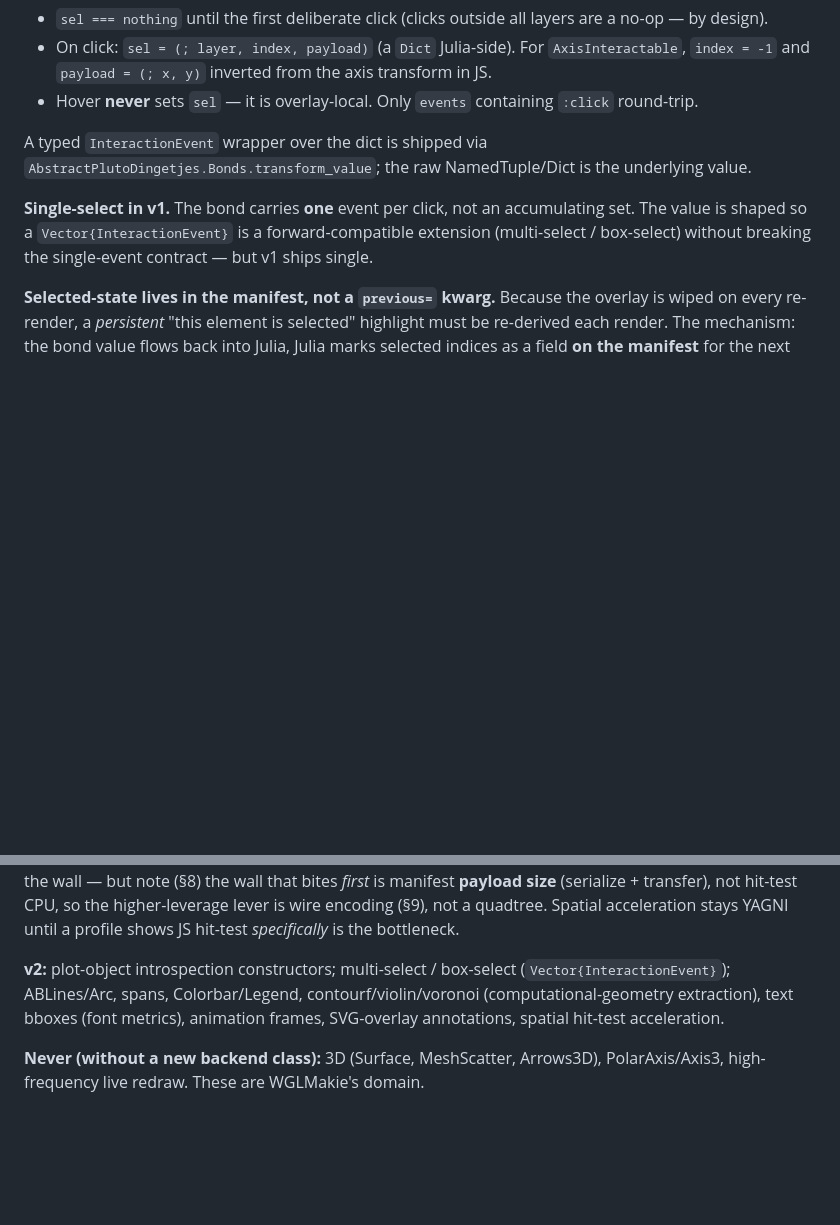
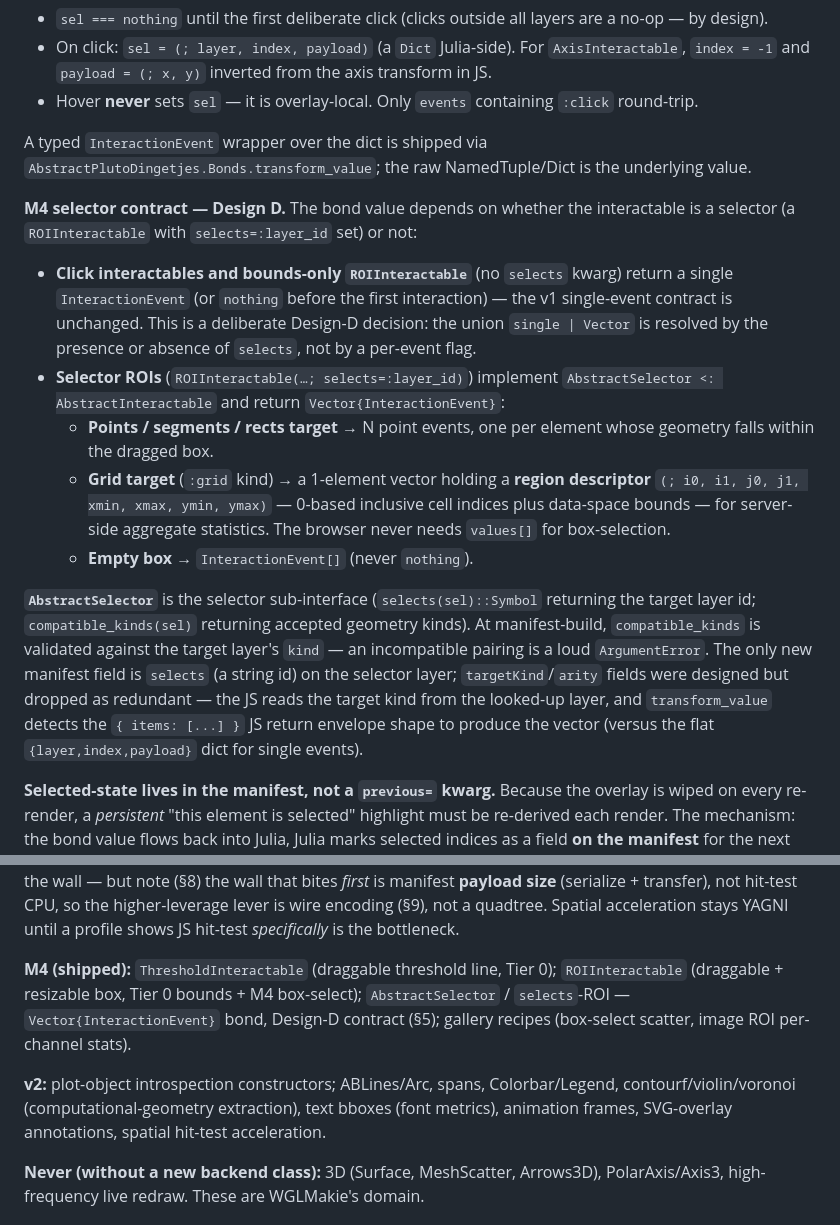
Before and after one commit to jowch/Holo.jl, a Markdown page: docs/architecture.md, 2 parts joined by grey strips. Rendered like a GitHub page; blank space fills up the shorter version.

Commit message:
M4: reconcile architecture/perf/roadmap docs for box-select

```diff
--- a/docs/architecture.md
+++ b/docs/architecture.md
@@ -271,9 +271,31 @@ no-server architecture.
 A typed `InteractionEvent` wrapper over the dict is shipped via
 `AbstractPlutoDingetjes.Bonds.transform_value`; the raw NamedTuple/Dict is the underlying value.
 
-**Single-select in v1.** The bond carries **one** event per click, not an accumulating set.
-The value is shaped so a `Vector{InteractionEvent}` is a forward-compatible extension (multi-select /
-box-select) without breaking the single-event contract — but v1 ships single.
+**M4 selector contract — Design D.** The bond value depends on whether the interactable is a
+selector (a `ROIInteractable` with `selects=:layer_id` set) or not:
+
+- **Click interactables and bounds-only `ROIInteractable`** (no `selects` kwarg) return a single
+  `InteractionEvent` (or `nothing` before the first interaction) — the v1 single-event contract is
+  unchanged. This is a deliberate Design-D decision: the union `single | Vector` is resolved by the
+  presence or absence of `selects`, not by a per-event flag.
+- **Selector ROIs** (`ROIInteractable(…; selects=:layer_id)`) implement
+  `AbstractSelector <: AbstractInteractable` and return `Vector{InteractionEvent}`:
+  - **Points / segments / rects target** → N point events, one per element whose geometry falls
+    within the dragged box.
+  - **Grid target** (`:grid` kind) → a 1-element vector holding a **region descriptor**
+    `(; i0, i1, j0, j1, xmin, xmax, ymin, ymax)` — 0-based inclusive cell indices plus
+    data-space bounds — for server-side aggregate statistics. The browser never needs `values[]`
+    for box-selection.
+  - **Empty box** → `InteractionEvent[]` (never `nothing`).
+
+**`AbstractSelector`** is the selector sub-interface (`selects(sel)::Symbol` returning the target
+layer id; `compatible_kinds(sel)` returning accepted geometry kinds). At manifest-build,
+`compatible_kinds` is validated against the target layer's `kind` — an incompatible pairing is a
+loud `ArgumentError`. The only new manifest field is `selects` (a string id) on the selector
+layer; `targetKind`/`arity` fields were designed but dropped as redundant — the JS reads the
+target kind from the looked-up layer, and `transform_value` detects the `{ items: [...] }` JS
+return envelope shape to produce the vector (versus the flat `{layer,index,payload}` dict for
+single events).
 
 **Selected-state lives in the manifest, not a `previous=` kwarg.** Because the overlay is wiped on
 every re-render, a *persistent* "this element is selected" highlight must be re-derived each render.
@@ -321,9 +343,14 @@ bites *first* is manifest **payload size** (serialize + transfer), not hit-test
 higher-leverage lever is wire encoding (§9), not a quadtree. Spatial acceleration stays YAGNI until a
 profile shows JS hit-test *specifically* is the bottleneck.
 
-**v2:** plot-object introspection constructors; multi-select / box-select (`Vector{InteractionEvent}`);
-ABLines/Arc, spans, Colorbar/Legend, contourf/violin/voronoi (computational-geometry extraction),
-text bboxes (font metrics), animation frames, SVG-overlay annotations, spatial hit-test acceleration.
+**M4 (shipped):** `ThresholdInteractable` (draggable threshold line, Tier 0); `ROIInteractable`
+(draggable + resizable box, Tier 0 bounds + M4 box-select); `AbstractSelector` /
+`selects`-ROI — `Vector{InteractionEvent}` bond, Design-D contract (§5); gallery recipes
+(box-select scatter, image ROI per-channel stats).
+
+**v2:** plot-object introspection constructors; ABLines/Arc, spans, Colorbar/Legend,
+contourf/violin/voronoi (computational-geometry extraction), text bboxes (font metrics),
+animation frames, SVG-overlay annotations, spatial hit-test acceleration.
 
 **Never (without a new backend class):** 3D (Surface, MeshScatter, Arrows3D), PolarAxis/Axis3,
 high-frequency live redraw. These are WGLMakie's domain.
```
Also changed, not shown: docs/perf-findings.md (+9 -5 lines), docs/roadmap.md (+16 -5 lines).
